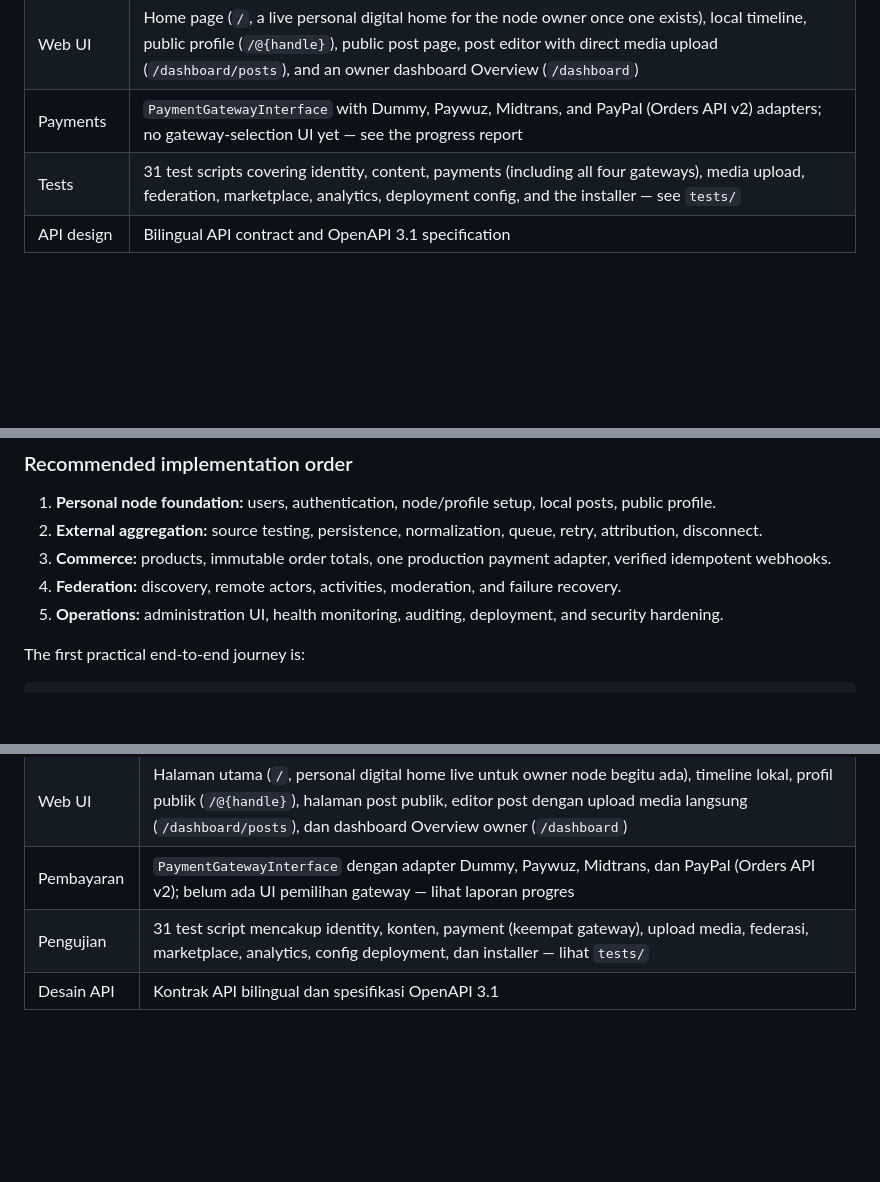
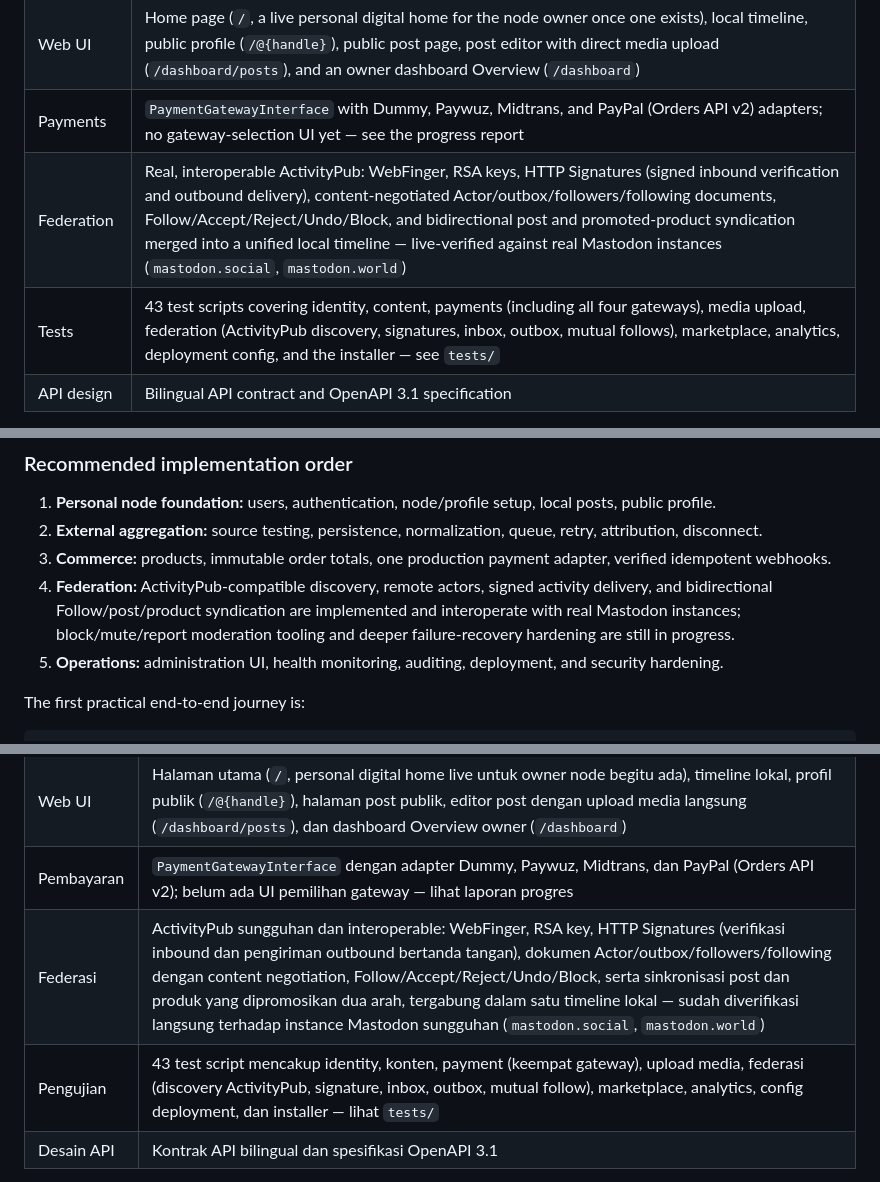
Before and after one commit to kukuhtw/fpdp, a Markdown page: README.md, 3 parts joined by grey strips. GitHub-like rendering; blank space fills up the shorter version.

Commit message:
docs: add ActivityPub/federation coverage to the README
The README's "Current implementation" table and recommended
implementation order both predated this session's federation work
entirely — federation was still listed as a future-only line item with
no mention of ActivityPub, WebFinger, HTTP Signatures, or the real
Mastodon interop now working end-to-end. Adds a Federation row to both
language tables and updates the roadmap ordering to reflect what's
actually built vs still in progress (moderation tooling). Also
corrects the stale "31 test scripts" count to the current 43.

Co-Authored-By: Claude Sonnet 5 <noreply@anthropic.com>

```diff
--- a/README.md
+++ b/README.md
@@ -421,7 +421,8 @@ The intended product combines:
 | PHP structure | Lightweight PHP 8.2+ modular structure with PSR-4 autoloading |
 | Web UI | Home page (`/`, a live personal digital home for the node owner once one exists), local timeline, public profile (`/@{handle}`), public post page, post editor with direct media upload (`/dashboard/posts`), and an owner dashboard Overview (`/dashboard`) |
 | Payments | `PaymentGatewayInterface` with Dummy, Paywuz, Midtrans, and PayPal (Orders API v2) adapters; no gateway-selection UI yet — see the progress report |
-| Tests | 31 test scripts covering identity, content, payments (including all four gateways), media upload, federation, marketplace, analytics, deployment config, and the installer — see `tests/` |
+| Federation | Real, interoperable ActivityPub: WebFinger, RSA keys, HTTP Signatures (signed inbound verification and outbound delivery), content-negotiated Actor/outbox/followers/following documents, Follow/Accept/Reject/Undo/Block, and bidirectional post and promoted-product syndication merged into a unified local timeline — live-verified against real Mastodon instances (`mastodon.social`, `mastodon.world`) |
+| Tests | 43 test scripts covering identity, content, payments (including all four gateways), media upload, federation (ActivityPub discovery, signatures, inbox, outbox, mutual follows), marketplace, analytics, deployment config, and the installer — see `tests/` |
 | API design | Bilingual API contract and OpenAPI 3.1 specification |
 
 For everything else — REST handler coverage, federation protocol depth, commerce/checkout completeness, dashboard panels beyond Overview, and known gaps — see the progress report linked above rather than this table.
@@ -655,7 +656,7 @@ The current dummy webhook verifier intentionally returns `true` and must never b
 1. **Personal node foundation:** users, authentication, node/profile setup, local posts, public profile.
 2. **External aggregation:** source testing, persistence, normalization, queue, retry, attribution, disconnect.
 3. **Commerce:** products, immutable order totals, one production payment adapter, verified idempotent webhooks.
-4. **Federation:** discovery, remote actors, activities, moderation, and failure recovery.
+4. **Federation:** ActivityPub-compatible discovery, remote actors, signed activity delivery, and bidirectional Follow/post/product syndication are implemented and interoperate with real Mastodon instances; block/mute/report moderation tooling and deeper failure-recovery hardening are still in progress.
 5. **Operations:** administration UI, health monitoring, auditing, deployment, and security hardening.
 
 The first practical end-to-end journey is:
@@ -1102,7 +1103,8 @@ Produk yang dituju menggabungkan:
 | Struktur PHP | Struktur modular ringan berbasis PHP 8.2+ dengan autoload PSR-4 |
 | Web UI | Halaman utama (`/`, personal digital home live untuk owner node begitu ada), timeline lokal, profil publik (`/@{handle}`), halaman post publik, editor post dengan upload media langsung (`/dashboard/posts`), dan dashboard Overview owner (`/dashboard`) |
 | Pembayaran | `PaymentGatewayInterface` dengan adapter Dummy, Paywuz, Midtrans, dan PayPal (Orders API v2); belum ada UI pemilihan gateway — lihat laporan progres |
-| Pengujian | 31 test script mencakup identity, konten, payment (keempat gateway), upload media, federasi, marketplace, analytics, config deployment, dan installer — lihat `tests/` |
+| Federasi | ActivityPub sungguhan dan interoperable: WebFinger, RSA key, HTTP Signatures (verifikasi inbound dan pengiriman outbound bertanda tangan), dokumen Actor/outbox/followers/following dengan content negotiation, Follow/Accept/Reject/Undo/Block, serta sinkronisasi post dan produk yang dipromosikan dua arah, tergabung dalam satu timeline lokal — sudah diverifikasi langsung terhadap instance Mastodon sungguhan (`mastodon.social`, `mastodon.world`) |
+| Pengujian | 43 test script mencakup identity, konten, payment (keempat gateway), upload media, federasi (discovery ActivityPub, signature, inbox, outbox, mutual follow), marketplace, analytics, config deployment, dan installer — lihat `tests/` |
 | Desain API | Kontrak API bilingual dan spesifikasi OpenAPI 3.1 |
 
 Untuk hal lainnya — cakupan REST handler, kedalaman protokol federasi, kelengkapan commerce/checkout, panel dashboard di luar Overview, dan gap yang diketahui — lihat laporan progres yang ditautkan di atas, bukan tabel ini.
```
Also changed, not shown: other parts of README.md (+1 -1 lines).
